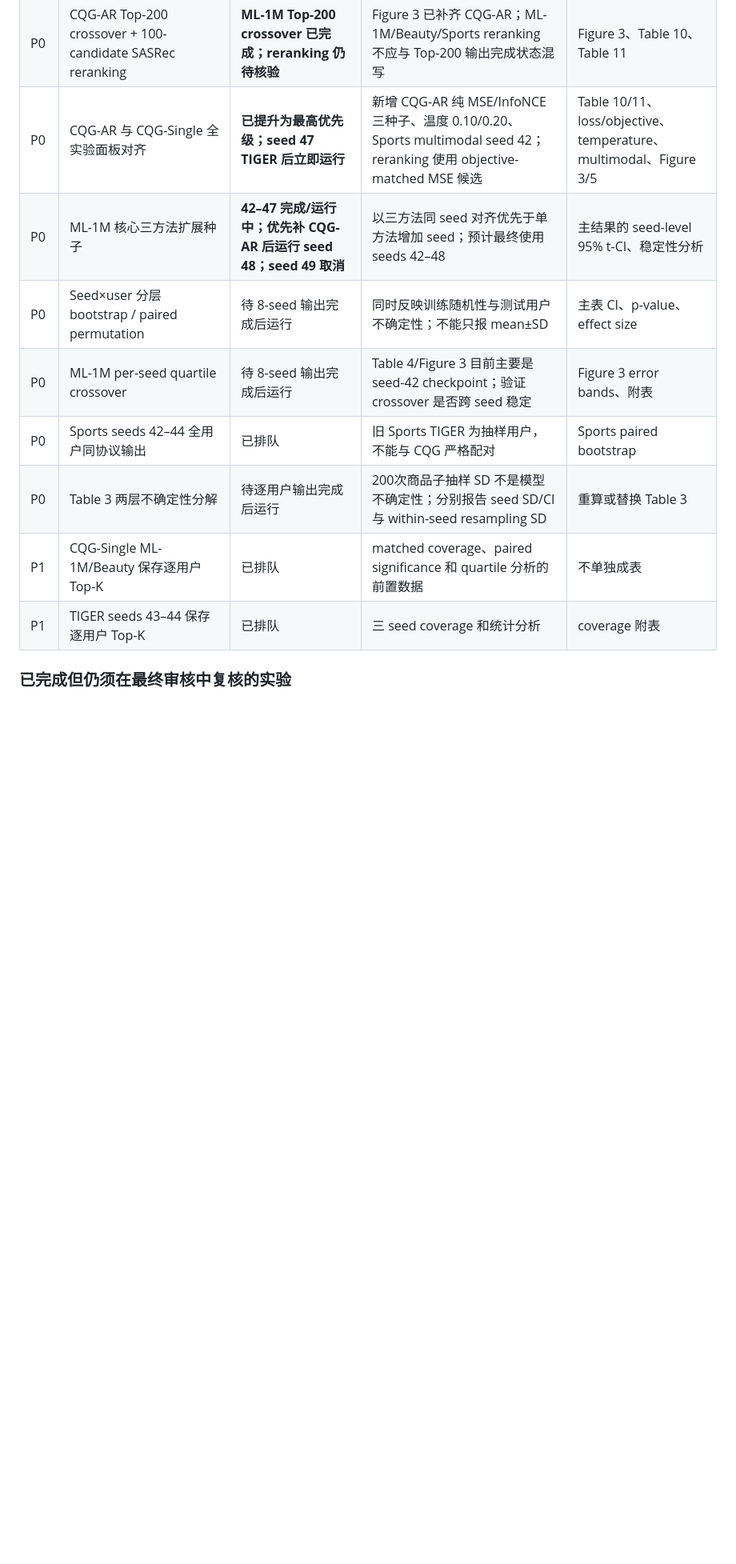
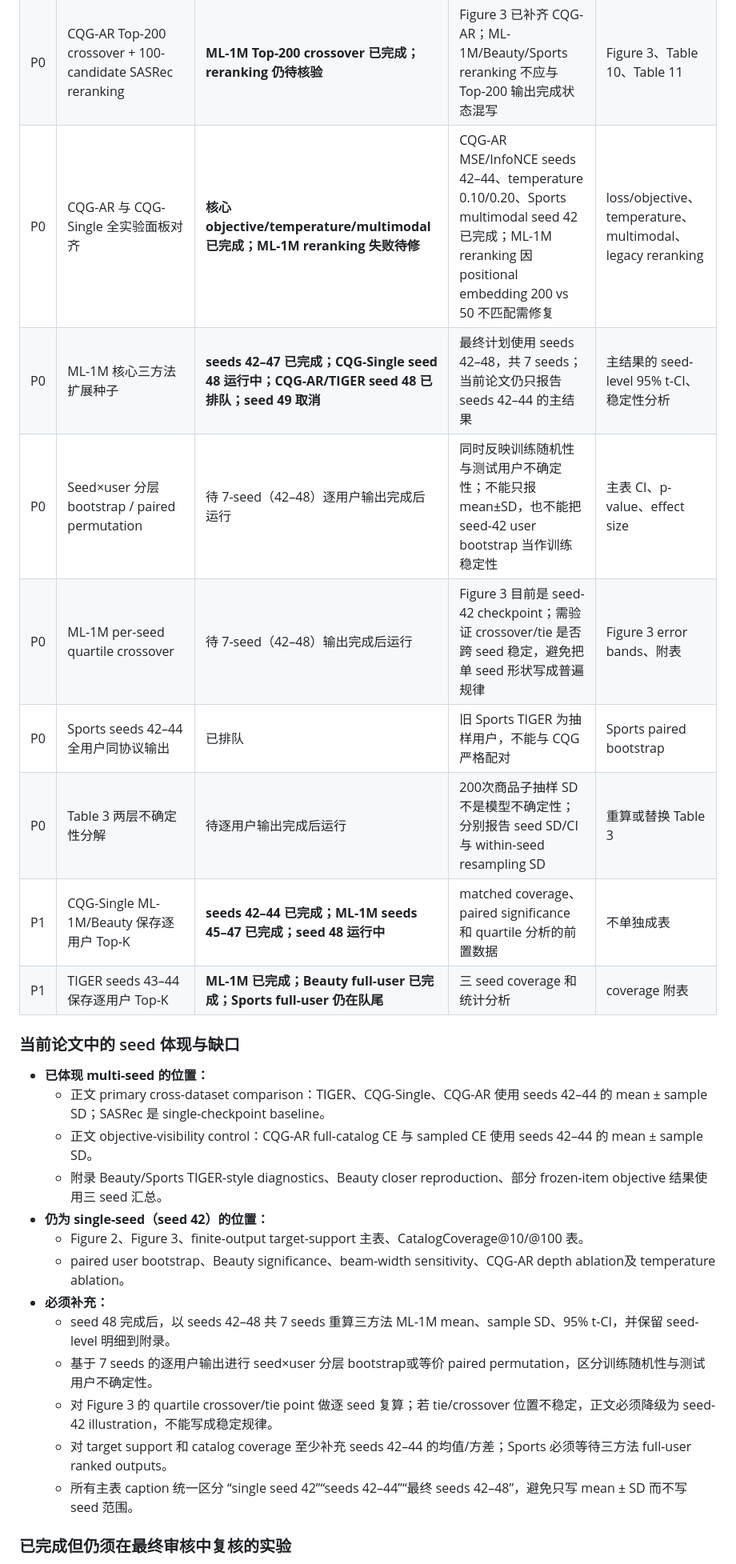
Before and after one commit to YuSun798/beyond_semantic_ids, a Markdown page: 记账本.md, the part around one of its changes. Shown at 80% size. Drawn GitHub-style; blank space fills up the shorter version.

Commit message:
Update seed comparison and remaining experiment ledger

```diff
--- a/记账本.md
+++ b/记账本.md
@@ -37,14 +37,30 @@
 | P0 | CQG-AR sampled-CE，256 negatives，seeds 42–44 | **完成并回填** | R@10 `0.2895±0.0077`，低于 full CE `0.2982±0.0042` | objective-control 表 |
 | P1 | TIGER candidates + SASRec reranking，candidate budget 100 | **ML-1M 完成并回填** | R@10 `0.2864`，NDCG@10 `0.1571` | reranking 表 |
 | P0 | CQG-AR Top-200 crossover + 100-candidate SASRec reranking | **ML-1M Top-200 crossover 已完成；reranking 仍待核验** | Figure 3 已补齐 CQG-AR；ML-1M/Beauty/Sports reranking 不应与 Top-200 输出完成状态混写 | Figure 3、Table 10、Table 11 |
-| P0 | CQG-AR 与 CQG-Single 全实验面板对齐 | **已提升为最高优先级；seed 47 TIGER 后立即运行** | 新增 CQG-AR 纯 MSE/InfoNCE 三种子、温度 0.10/0.20、Sports multimodal seed 42；reranking 使用 objective-matched MSE 候选 | Table 10/11、loss/objective、temperature、multimodal、Figure 3/5 |
-| P0 | ML-1M 核心三方法扩展种子 | **42–47 完成/运行中；优先补 CQG-AR 后运行 seed 48；seed 49 取消** | 以三方法同 seed 对齐优先于单方法增加 seed；预计最终使用 seeds 42–48 | 主结果的 seed-level 95% t-CI、稳定性分析 |
-| P0 | Seed×user 分层 bootstrap / paired permutation | 待 8-seed 输出完成后运行 | 同时反映训练随机性与测试用户不确定性；不能只报 mean±SD | 主表 CI、p-value、effect size |
-| P0 | ML-1M per-seed quartile crossover | 待 8-seed 输出完成后运行 | Table 4/Figure 3 目前主要是 seed-42 checkpoint；验证 crossover 是否跨 seed 稳定 | Figure 3 error bands、附表 |
+| P0 | CQG-AR 与 CQG-Single 全实验面板对齐 | **核心 objective/temperature/multimodal 已完成；ML-1M reranking 失败待修** | CQG-AR MSE/InfoNCE seeds 42–44、temperature 0.10/0.20、Sports multimodal seed 42 已完成；ML-1M reranking 因 positional embedding 200 vs 50 不匹配需修复 | loss/objective、temperature、multimodal、legacy reranking |
+| P0 | ML-1M 核心三方法扩展种子 | **seeds 42–47 已完成；CQG-Single seed 48 运行中；CQG-AR/TIGER seed 48 已排队；seed 49 取消** | 最终计划使用 seeds 42–48，共 7 seeds；当前论文仍只报告 seeds 42–44 的主结果 | 主结果的 seed-level 95% t-CI、稳定性分析 |
+| P0 | Seed×user 分层 bootstrap / paired permutation | 待 7-seed（42–48）逐用户输出完成后运行 | 同时反映训练随机性与测试用户不确定性；不能只报 mean±SD，也不能把 seed-42 user bootstrap 当作训练稳定性 | 主表 CI、p-value、effect size |
+| P0 | ML-1M per-seed quartile crossover | 待 7-seed（42–48）输出完成后运行 | Figure 3 目前是 seed-42 checkpoint；需验证 crossover/tie 是否跨 seed 稳定，避免把单 seed 形状写成普遍规律 | Figure 3 error bands、附表 |
 | P0 | Sports seeds 42–44 全用户同协议输出 | 已排队 | 旧 Sports TIGER 为抽样用户，不能与 CQG 严格配对 | Sports paired bootstrap |
 | P0 | Table 3 两层不确定性分解 | 待逐用户输出完成后运行 | 200次商品子抽样 SD 不是模型不确定性；分别报告 seed SD/CI 与 within-seed resampling SD | 重算或替换 Table 3 |
-| P1 | CQG-Single ML-1M/Beauty 保存逐用户 Top-K | 已排队 | matched coverage、paired significance 和 quartile 分析的前置数据 | 不单独成表 |
-| P1 | TIGER seeds 43–44 保存逐用户 Top-K | 已排队 | 三 seed coverage 和统计分析 | coverage 附表 |
+| P1 | CQG-Single ML-1M/Beauty 保存逐用户 Top-K | **seeds 42–44 已完成；ML-1M seeds 45–47 已完成；seed 48 运行中** | matched coverage、paired significance 和 quartile 分析的前置数据 | 不单独成表 |
+| P1 | TIGER seeds 43–44 保存逐用户 Top-K | **ML-1M 已完成；Beauty full-user 已完成；Sports full-user 仍在队尾** | 三 seed coverage 和统计分析 | coverage 附表 |
+
+### 当前论文中的 seed 体现与缺口
+
+- **已体现 multi-seed 的位置：**
+  - 正文 primary cross-dataset comparison：TIGER、CQG-Single、CQG-AR 使用 seeds 42–44 的 mean ± sample SD；SASRec 是 single-checkpoint baseline。
+  - 正文 objective-visibility control：CQG-AR full-catalog CE 与 sampled CE 使用 seeds 42–44 的 mean ± sample SD。
+  - 附录 Beauty/Sports TIGER-style diagnostics、Beauty closer reproduction、部分 frozen-item objective 结果使用三 seed 汇总。
+- **仍为 single-seed（seed 42）的位置：**
+  - Figure 2、Figure 3、finite-output target-support 主表、CatalogCoverage@10/@100 表。
+  - paired user bootstrap、Beauty significance、beam-width sensitivity、CQG-AR depth ablation及 temperature ablation。
+- **必须补充：**
+  - seed 48 完成后，以 seeds 42–48 共 7 seeds 重算三方法 ML-1M mean、sample SD、95% t-CI，并保留 seed-level 明细到附录。
+  - 基于 7 seeds 的逐用户输出进行 seed×user 分层 bootstrap或等价 paired permutation，区分训练随机性与测试用户不确定性。
+  - 对 Figure 3 的 quartile crossover/tie point 做逐 seed 复算；若 tie/crossover 位置不稳定，正文必须降级为 seed-42 illustration，不能写成稳定规律。
+  - 对 target support 和 catalog coverage 至少补充 seeds 42–44 的均值/方差；Sports 必须等待三方法 full-user ranked outputs。
+  - 所有主表 caption 统一区分 “single seed 42”“seeds 42–44”“最终 seeds 42–48”，避免只写 mean ± SD 而不写 seed 范围。
 
 ### 已完成但仍须在最终审核中复核的实验
 
```
Also changed, not shown: other parts of 记账本.md (+4 -4 lines).
